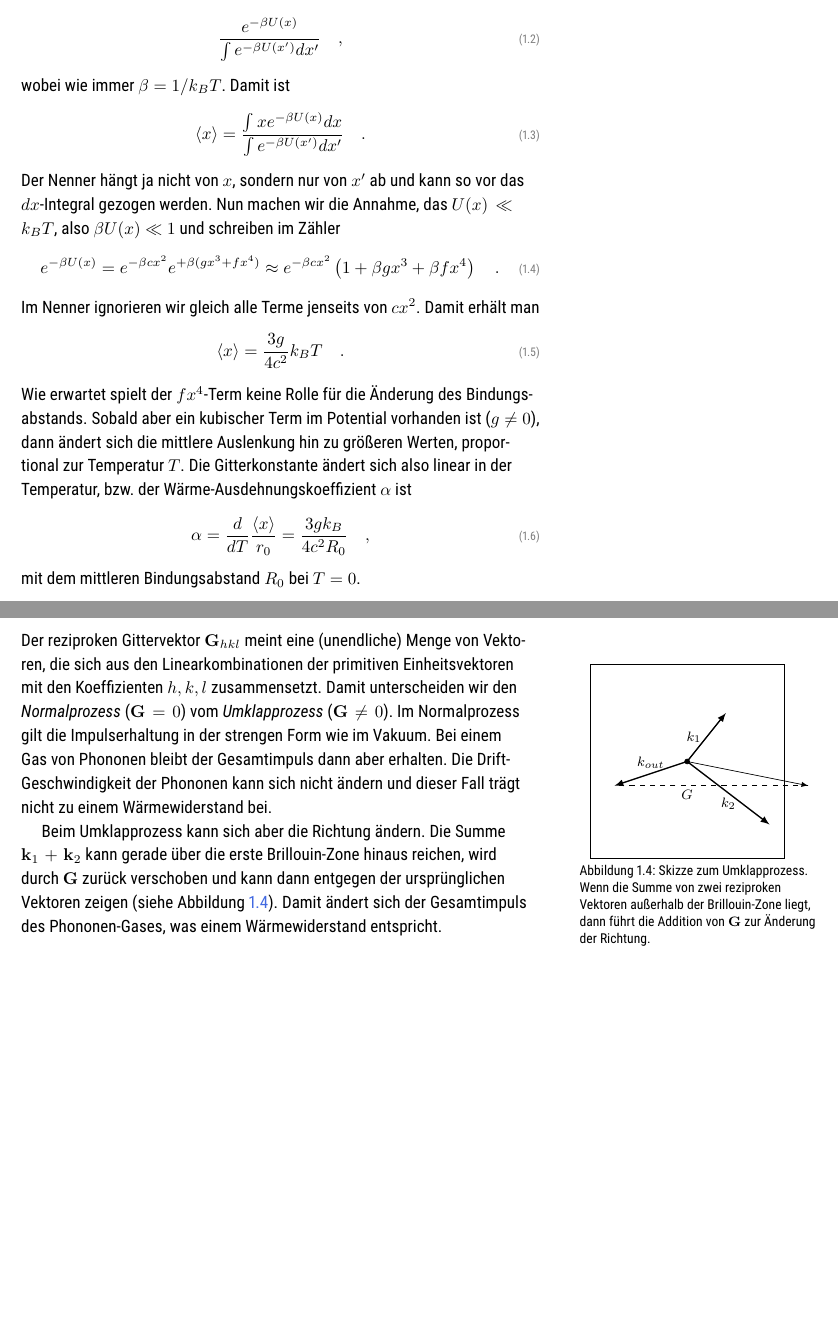
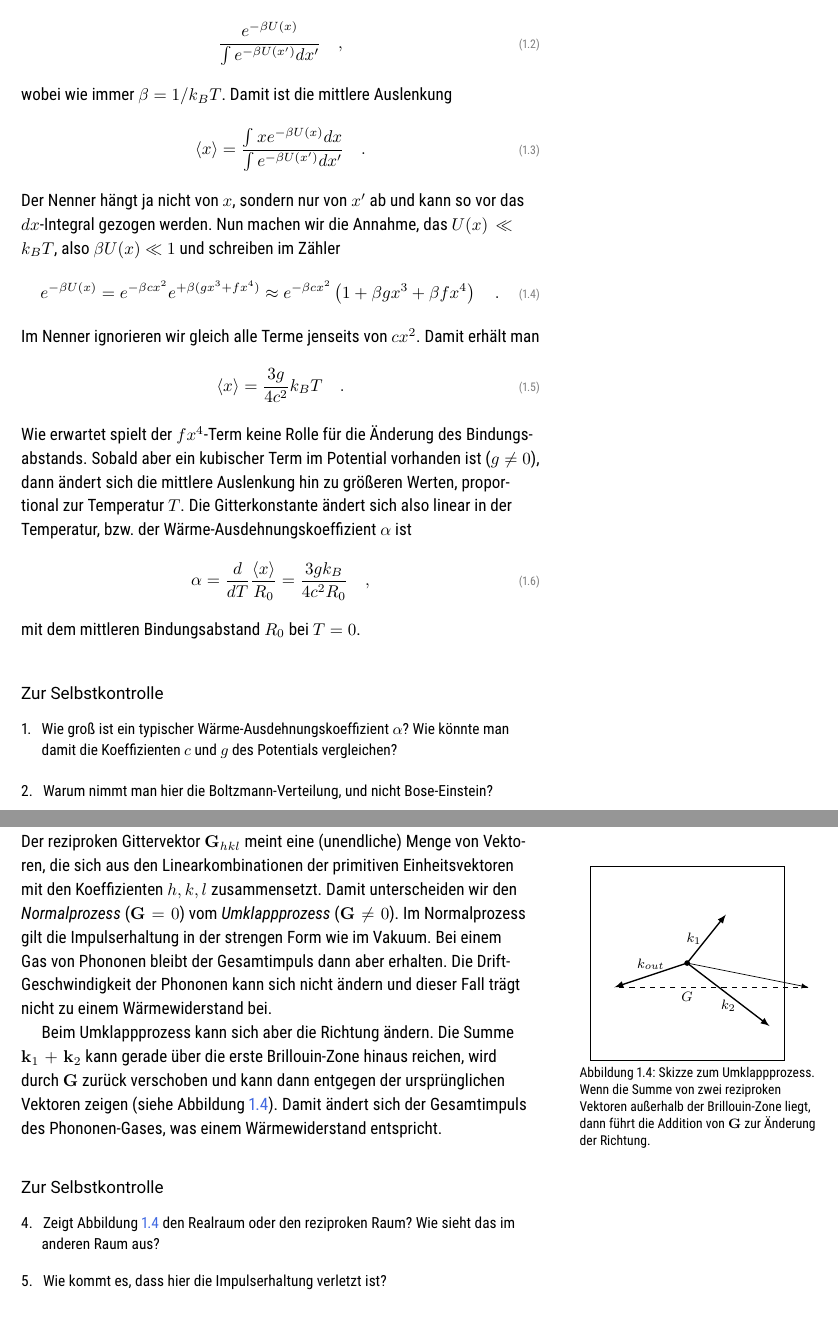
Before and after one commit to Lippitz-Lab/Festkoerper-II, a LaTeX book (EPC2_skript.tex, which reads 1_phonon/1_phonon.tex): two parts of pages 7 and 9 of 19 before the commit and two parts of pages 7 and 10 of 19 after it, joined at a grey line, cut so that both start at the same text, the shorter picture padded with empty space. Compiled offline with pdfLaTeX; TikZ figures are drawn from their code, not taken from saved files.

Commit message:
Typos, Fragen zur Selbstkontrolle

```diff
--- a/1_phonon/1_phonon.tex
+++ b/1_phonon/1_phonon.tex
@@ -93,7 +93,7 @@ Nun interessiert die mittlere Auslenkung $\braket{x}$ bei einer durch die Boltzm
     \frac{e^{- \beta U(x)}}{\int  e^{- \beta U(x')} dx'} \quad ,
 \end{equation}
 wobei wie immer $\beta = 1 / k_B T$.
-Damit ist
+Damit ist die mittlere Auslenkung
 \begin{equation}
   \braket{x} =   \frac{\int x e^{- \beta U(x)} dx}{\int e^{- \beta U(x')} dx'} \quad .
 \end{equation}
@@ -109,9 +109,17 @@ Im Nenner ignorieren wir gleich alle Terme jenseits von $c x^2$. Damit erhält m
 Wie erwartet spielt der $f x^4$-Term keine Rolle für die Änderung des Bindungsabstands.
 Sobald aber ein kubischer Term im Potential vorhanden ist ($g \neq 0$), dann ändert sich die mittlere Auslenkung hin zu größeren Werten, proportional zur Temperatur $T$. Die Gitterkonstante ändert sich also linear in der Temperatur, bzw. der Wärme-Ausdehnungskoeffizient $\alpha$ ist
 \begin{equation}
-    \alpha = \frac{d}{dT} \frac{ \braket{x}}{r_0} = \frac{3 g k_B}{4 c^2 R_0}  \quad ,
+    \alpha = \frac{d}{dT} \frac{ \braket{x}}{R_0} = \frac{3 g k_B}{4 c^2 R_0}  \quad ,
 \end{equation}
 mit dem mittleren Bindungsabstand $R_0$ bei $T=0$.
+
+\begin{questions}
+\item Wie groß ist ein typischer Wärme-Ausdehnungskoeffizient $\alpha$? Wie könnte man damit die Koeffizienten $c$ und $g$ des Potentials vergleichen?
+\item Warum nimmt man hier die Boltzmann-Verteilung, und nicht Bose-Einstein?
+\end{questions}
+
+
+
 
 % XXX TODO: Lösungen Anharm. Potential Kernwellenfunktionen und Verschiebung des Mittelwerts
 
@@ -206,14 +219,19 @@ Bei der Streuung von Phononen in einem Kristall muss man allerdings den reziprok
 \begin{equation}
     \mathbf{k}_1 +  \mathbf{k}_2 =  \mathbf{k}_3 +  \mathbf{G}_{hkl}  \quad .
 \end{equation}
-Der reziproken Gittervektor $\mathbf{G}_{hkl}$ meint eine (unendliche) Menge von Vektoren, die sich aus den Linearkombinationen der primitiven Einheitsvektoren mit den Koeffizienten $h,k,l$ zusammensetzt. Damit unterscheiden wir den \emph{Normalprozess} ($\mathbf{G} = 0$) vom \emph{Umklapprozess} ($\mathbf{G} \neq 0$). Im Normalprozess gilt die Impulserhaltung in der strengen Form wie im Vakuum. Bei einem Gas von Phononen bleibt der Gesamtimpuls dann aber erhalten. Die Drift-Geschwindigkeit der Phononen kann sich nicht ändern und dieser Fall trägt nicht zu einem Wärmewiderstand bei.
+Der reziproken Gittervektor $\mathbf{G}_{hkl}$ meint eine (unendliche) Menge von Vektoren, die sich aus den Linearkombinationen der primitiven Einheitsvektoren mit den Koeffizienten $h,k,l$ zusammensetzt. Damit unterscheiden wir den \emph{Normalprozess} ($\mathbf{G} = 0$) vom \emph{Umklappprozess} ($\mathbf{G} \neq 0$). Im Normalprozess gilt die Impulserhaltung in der strengen Form wie im Vakuum. Bei einem Gas von Phononen bleibt der Gesamtimpuls dann aber erhalten. Die Drift-Geschwindigkeit der Phononen kann sich nicht ändern und dieser Fall trägt nicht zu einem Wärmewiderstand bei.
 
 \begin{marginfigure}
     \inputtikz{\currfiledir umklapp}
-   \caption{Skizze zum Umklapprozess. Wenn die Summe von zwei reziproken Vektoren außerhalb der Brillouin-Zone liegt, dann führt die Addition von $\mathbf{G}$ zur Änderung der Richtung. }
+   \caption{Skizze zum Umklappprozess. Wenn die Summe von zwei reziproken Vektoren außerhalb der Brillouin-Zone liegt, dann führt die Addition von $\mathbf{G}$ zur Änderung der Richtung. }
    \label{fig:1_umklapp}
 \end{marginfigure}
 
-Beim Umklapprozess kann sich aber die Richtung ändern. Die Summe $ \mathbf{k}_1 +  \mathbf{k}_2 $ kann gerade über die erste Brillouin-Zone hinaus reichen, wird durch $\mathbf{G}$ zurück verschoben und kann dann entgegen der ursprünglichen Vektoren zeigen (siehe Abbildung~\ref{fig:1_umklapp}). Damit ändert sich der Gesamtimpuls des Phononen-Gases, was einem Wärmewiderstand entspricht.
+Beim Umklappprozess kann sich aber die Richtung ändern. Die Summe $ \mathbf{k}_1 +  \mathbf{k}_2 $ kann gerade über die erste Brillouin-Zone hinaus reichen, wird durch $\mathbf{G}$ zurück verschoben und kann dann entgegen der ursprünglichen Vektoren zeigen (siehe Abbildung~\ref{fig:1_umklapp}). Damit ändert sich der Gesamtimpuls des Phononen-Gases, was einem Wärmewiderstand entspricht.
+
+\begin{questions}
+    \item Zeigt Abbildung \ref{fig:1_umklapp} den Realraum oder den reziproken Raum?  Wie sieht das im anderen Raum aus?
+    \item Wie kommt es, dass hier die Impulserhaltung verletzt ist?
+\end{questions}
 
 
```
Also changed, not shown: EPC2_skript.pdf, 1_phonon/1_phonon.tex (41 more changed lines).
